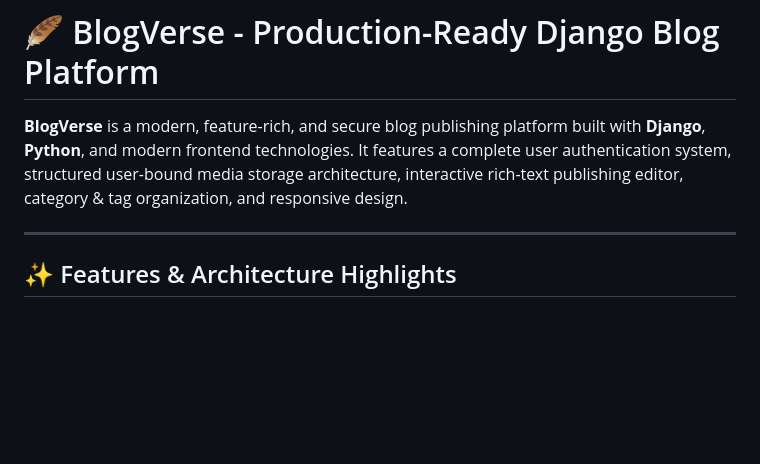
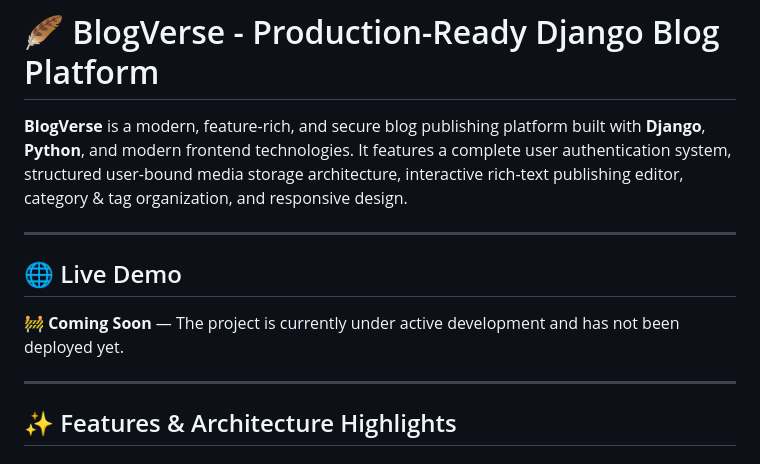
Before and after one commit to MarvinMathewIgnatious05/blog_website, a Markdown page: README.md, the part around the change. GitHub-like rendering; blank space fills up the shorter version.

Commit message:
Add Live Demo status section to README

```diff
--- a/README.md
+++ b/README.md
@@ -1,6 +1,12 @@
 # 🪶 BlogVerse - Production-Ready Django Blog Platform
 
 **BlogVerse** is a modern, feature-rich, and secure blog publishing platform built with **Django**, **Python**, and modern frontend technologies. It features a complete user authentication system, structured user-bound media storage architecture, interactive rich-text publishing editor, category & tag organization, and responsive design.
+
+---
+
+## 🌐 Live Demo
+
+🚧 **Coming Soon** — The project is currently under active development and has not been deployed yet.
 
 ---
 
```
